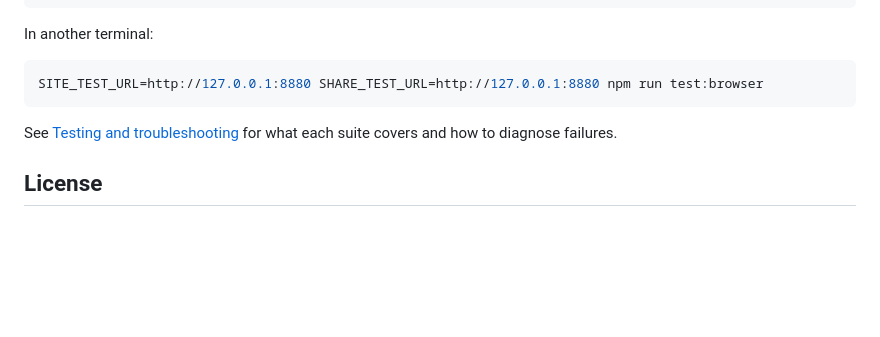
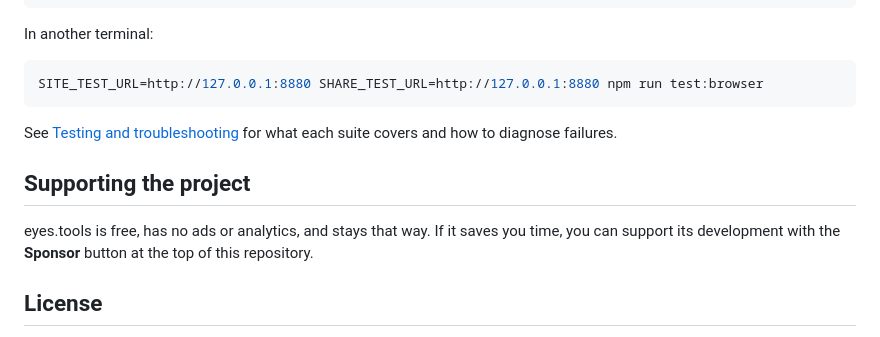
Before and after one commit to mzyhot/eyes.tools, a Markdown page: README.md, the part around the change. Drawn GitHub-style; blank space fills up the shorter version.

Commit message:
Mention the Sponsor button in the README
Co-Authored-By: Claude Opus 5 <noreply@anthropic.com>

```diff
--- a/README.md
+++ b/README.md
@@ -121,6 +121,12 @@ SITE_TEST_URL=http://127.0.0.1:8880 SHARE_TEST_URL=http://127.0.0.1:8880 npm run
 See [Testing and troubleshooting](https://github.com/mzyhot/eyes.tools/wiki/Testing-and-troubleshooting)
 for what each suite covers and how to diagnose failures.
 
+## Supporting the project
+
+eyes.tools is free, has no ads or analytics, and stays that way. If it saves
+you time, you can support its development with the **Sponsor** button at the
+top of this repository.
+
 ## License
 
 AGPL-3.0 ([LICENSE](LICENSE)) with additional terms in [ADDENDUM](ADDENDUM),
```
